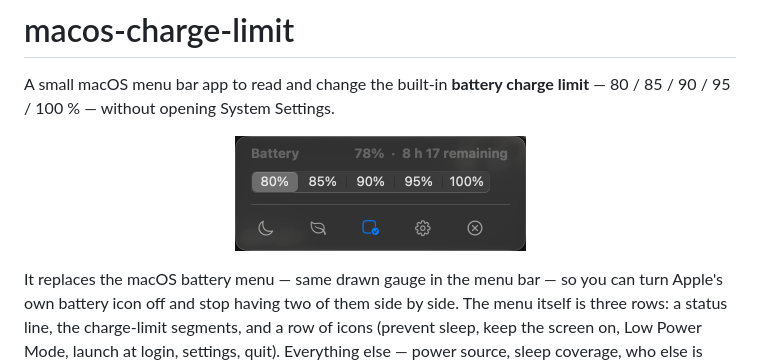
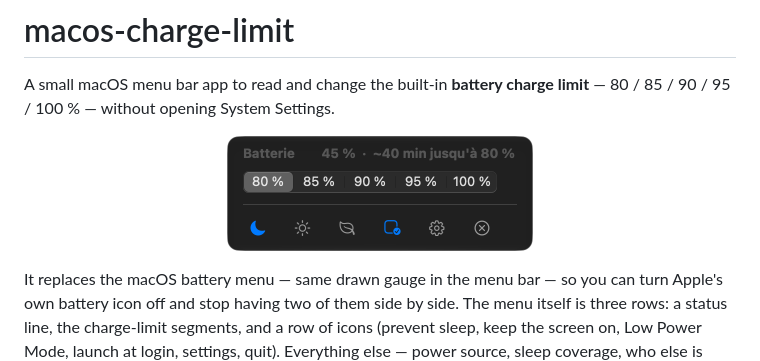
Before and after one commit to laatortuejaune/macos-charge-limit, a Markdown page: README.md, the part around the change. Drawn GitHub-style; pictures changed too: docs/menu.png.

Commit message:
Reshoot the menu now that the icon row has six buttons
The old shot predated the screen button, so the caption described six icons next
to a picture of five. Displayed at 306 pt rather than 291 so the 612 px capture
lands 1:1 on a retina screen instead of being scaled down.

```diff
--- a/README.md
+++ b/README.md
@@ -4,7 +4,7 @@ A small macOS menu bar app to read and change the built-in **battery charge
 limit** — 80 / 85 / 90 / 95 / 100 % — without opening System Settings.
 
 <p align="center">
-  <img src="docs/menu.png" width="291" alt="The compact menu: status line, charge-limit segments, and an icon row for sleep, screen, low power, login, settings and quit">
+  <img src="docs/menu.png" width="306" alt="The compact menu: status line, charge-limit segments, and an icon row for sleep, screen, low power, login, settings and quit">
 </p>
 
 It replaces the macOS battery menu — same drawn gauge in the menu bar — so you
```
